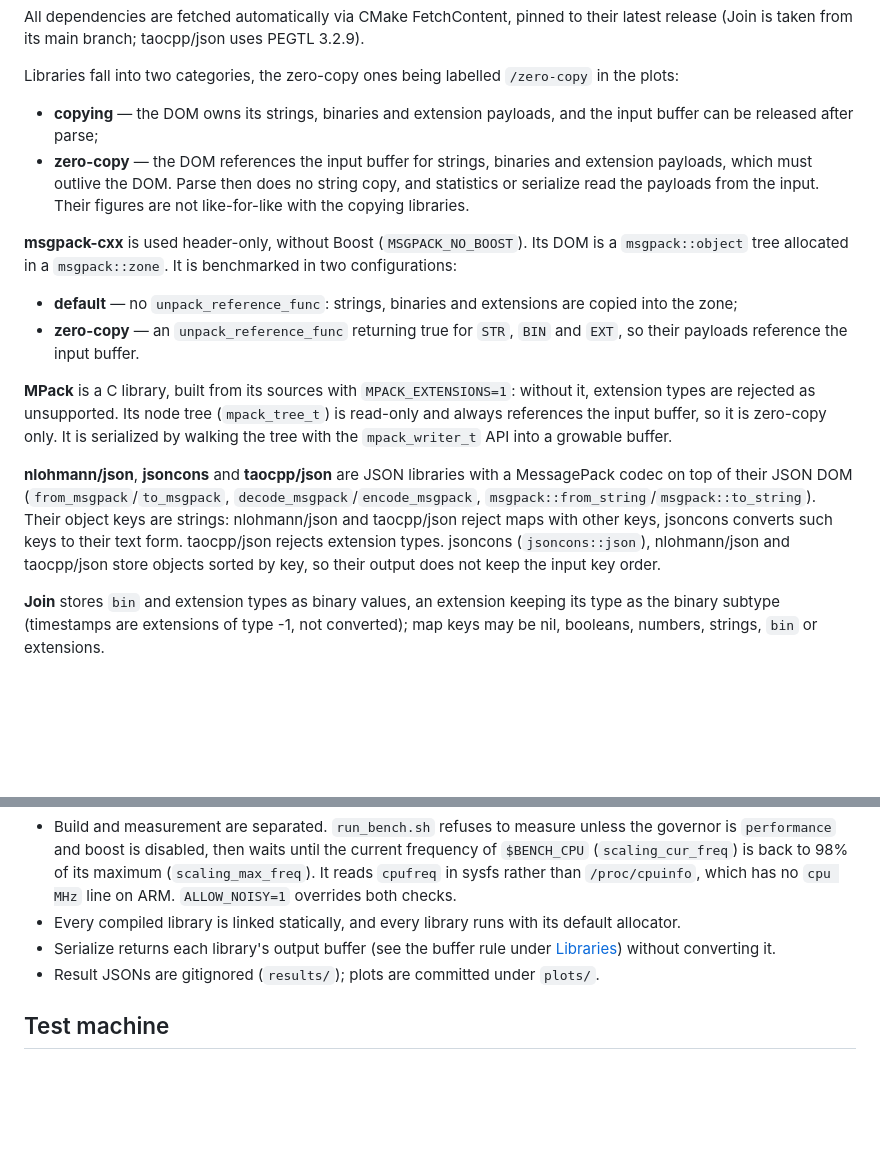
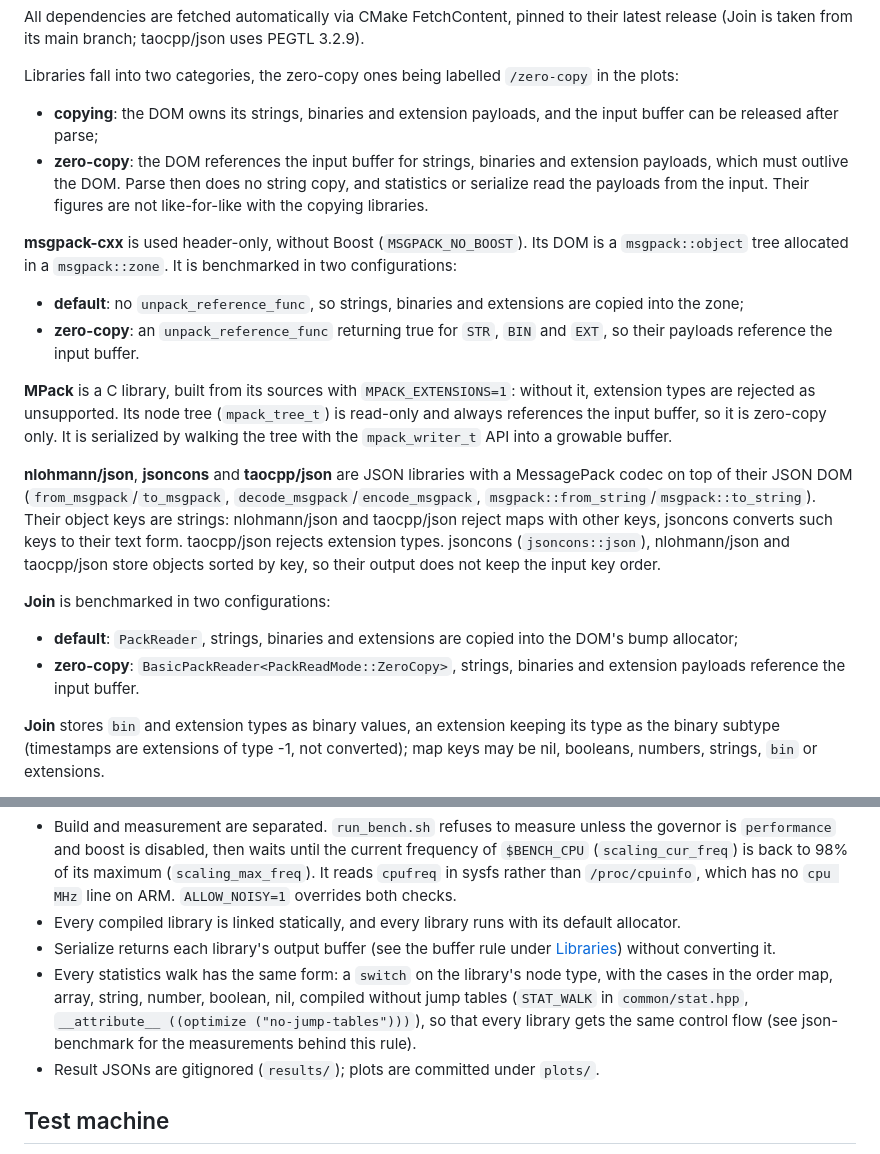
Before and after one commit to joinframework/pack-benchmark, a Markdown page: README.md, 2 parts joined by grey strips. Rendered like a GitHub page; blank space fills up the shorter version.

```diff
--- a/README.md
+++ b/README.md
@@ -39,16 +40,20 @@ Companion of [json-benchmark](https://github.com/joinframework/json-benchmark),
 All dependencies are fetched automatically via CMake FetchContent, pinned to their latest release (Join is taken from its main branch; taocpp/json uses PEGTL 3.2.9).
 
 Libraries fall into two categories, the zero-copy ones being labelled `/zero-copy` in the plots:
-- **copying** — the DOM owns its strings, binaries and extension payloads, and the input buffer can be released after parse;
-- **zero-copy** — the DOM references the input buffer for strings, binaries and extension payloads, which must outlive the DOM. Parse then does no string copy, and statistics or serialize read the payloads from the input. Their figures are not like-for-like with the copying libraries.
+- **copying**: the DOM owns its strings, binaries and extension payloads, and the input buffer can be released after parse;
+- **zero-copy**: the DOM references the input buffer for strings, binaries and extension payloads, which must outlive the DOM. Parse then does no string copy, and statistics or serialize read the payloads from the input. Their figures are not like-for-like with the copying libraries.
 
 **msgpack-cxx** is used header-only, without Boost (`MSGPACK_NO_BOOST`). Its DOM is a `msgpack::object` tree allocated in a `msgpack::zone`. It is benchmarked in two configurations:
-- **default** — no `unpack_reference_func`: strings, binaries and extensions are copied into the zone;
-- **zero-copy** — an `unpack_reference_func` returning true for `STR`, `BIN` and `EXT`, so their payloads reference the input buffer.
+- **default**: no `unpack_reference_func`, so strings, binaries and extensions are copied into the zone;
+- **zero-copy**: an `unpack_reference_func` returning true for `STR`, `BIN` and `EXT`, so their payloads reference the input buffer.
 
 **MPack** is a C library, built from its sources with `MPACK_EXTENSIONS=1`: without it, extension types are rejected as unsupported. Its node tree (`mpack_tree_t`) is read-only and always references the input buffer, so it is zero-copy only. It is serialized by walking the tree with the `mpack_writer_t` API into a growable buffer.
 
 **nlohmann/json**, **jsoncons** and **taocpp/json** are JSON libraries with a MessagePack codec on top of their JSON DOM (`from_msgpack`/`to_msgpack`, `decode_msgpack`/`encode_msgpack`, `msgpack::from_string`/`msgpack::to_string`). Their object keys are strings: nlohmann/json and taocpp/json reject maps with other keys, jsoncons converts such keys to their text form. taocpp/json rejects extension types. jsoncons (`jsoncons::json`), nlohmann/json and taocpp/json store objects sorted by key, so their output does not keep the input key order.
+
+**Join** is benchmarked in two configurations:
+- **default**: `PackReader`, strings, binaries and extensions are copied into the DOM's bump allocator;
+- **zero-copy**: `BasicPackReader<PackReadMode::ZeroCopy>`, strings, binaries and extension payloads reference the input buffer.
 
 **Join** stores `bin` and extension types as binary values, an extension keeping its type as the binary subtype (timestamps are extensions of type -1, not converted); map keys may be nil, booleans, numbers, strings, `bin` or extensions.
 
@@ -207,6 +212,7 @@ In addition, an **output check** guards the performance benchmarks: on each data
 - Build and measurement are separated. `run_bench.sh` refuses to measure unless the governor is `performance` and boost is disabled, then waits until the current frequency of `$BENCH_CPU` (`scaling_cur_freq`) is back to 98% of its maximum (`scaling_max_freq`). It reads `cpufreq` in sysfs rather than `/proc/cpuinfo`, which has no `cpu MHz` line on ARM. `ALLOW_NOISY=1` overrides both checks.
 - Every compiled library is linked statically, and every library runs with its default allocator.
 - Serialize returns each library's output buffer (see the buffer rule under [Libraries](#libraries)) without converting it.
+- Every statistics walk has the same form: a `switch` on the library's node type, with the cases in the order map, array, string, number, boolean, nil, compiled without jump tables (`STAT_WALK` in `common/stat.hpp`, `__attribute__ ((optimize ("no-jump-tables")))`), so that every library gets the same control flow (see json-benchmark for the measurements behind this rule).
 - Result JSONs are gitignored (`results/`); plots are committed under `plots/`.
 
 ## Test machine
```
Also changed, not shown: other parts of README.md (+21 -20 lines), plots/conformance.png, plots/performance_parse.png, plots/performance_serialize.png, 12 other files.
